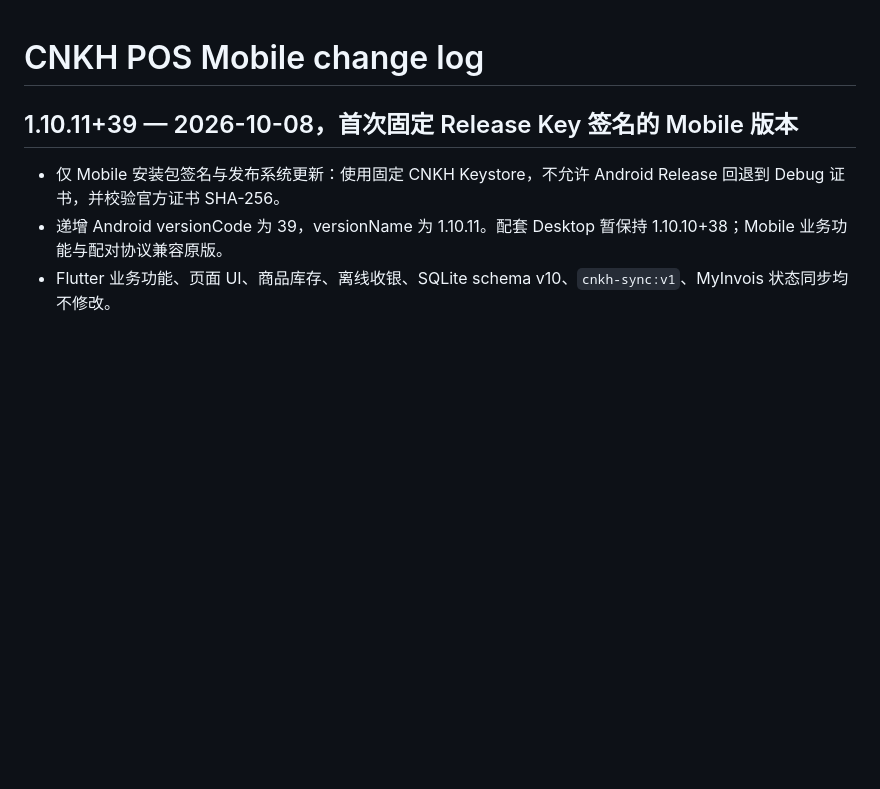
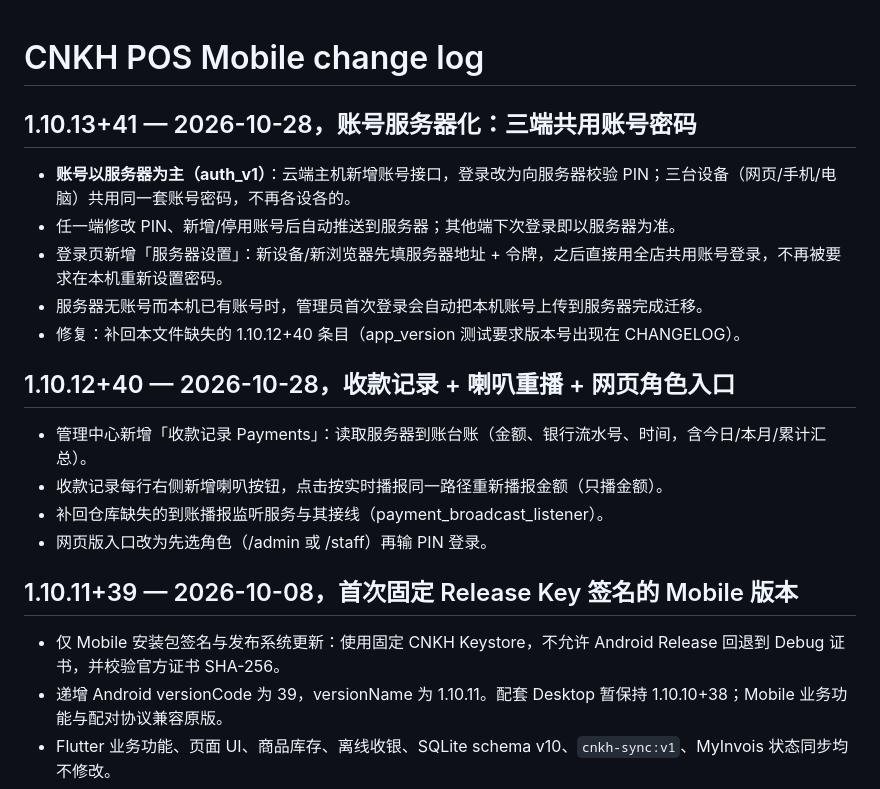
Before and after one commit to tyz11234/CNKH_POS_Mobile_APK, a Markdown page: CHANGELOG.md, the part around the change. GitHub-like rendering; blank space fills up the shorter version.

Commit message:
补齐 CHANGELOG 版本条目（1.10.12+40 / 1.10.13+41）

```diff
--- a/CHANGELOG.md
+++ b/CHANGELOG.md
@@ -1,4 +1,21 @@
 # CNKH POS Mobile change log
+
+
+## 1.10.13+41 — 2026-10-28，账号服务器化：三端共用账号密码
+
+- **账号以服务器为主（auth_v1）**：云端主机新增账号接口，登录改为向服务器校验 PIN；三台设备（网页/手机/电脑）共用同一套账号密码，不再各设各的。
+- 任一端修改 PIN、新增/停用账号后自动推送到服务器；其他端下次登录即以服务器为准。
+- 登录页新增「服务器设置」：新设备/新浏览器先填服务器地址 + 令牌，之后直接用全店共用账号登录，不再被要求在本机重新设置密码。
+- 服务器无账号而本机已有账号时，管理员首次登录会自动把本机账号上传到服务器完成迁移。
+- 修复：补回本文件缺失的 1.10.12+40 条目（app_version 测试要求版本号出现在 CHANGELOG）。
+
+## 1.10.12+40 — 2026-10-28，收款记录 + 喇叭重播 + 网页角色入口
+
+- 管理中心新增「收款记录 Payments」：读取服务器到账台账（金额、银行流水号、时间，含今日/本月/累计汇总）。
+- 收款记录每行右侧新增喇叭按钮，点击按实时播报同一路径重新播报金额（只播金额）。
+- 补回仓库缺失的到账播报监听服务与其接线（payment_broadcast_listener）。
+- 网页版入口改为先选角色（/admin 或 /staff）再输 PIN 登录。
+
 
 ## 1.10.11+39 — 2026-10-08，首次固定 Release Key 签名的 Mobile 版本
 
```
